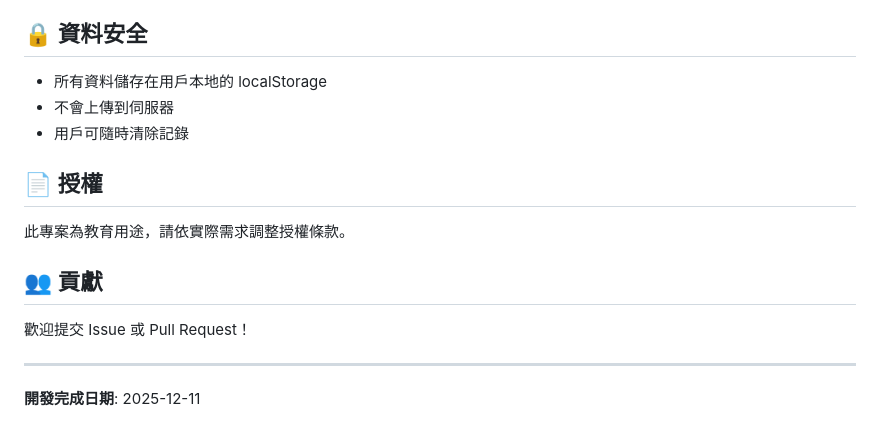
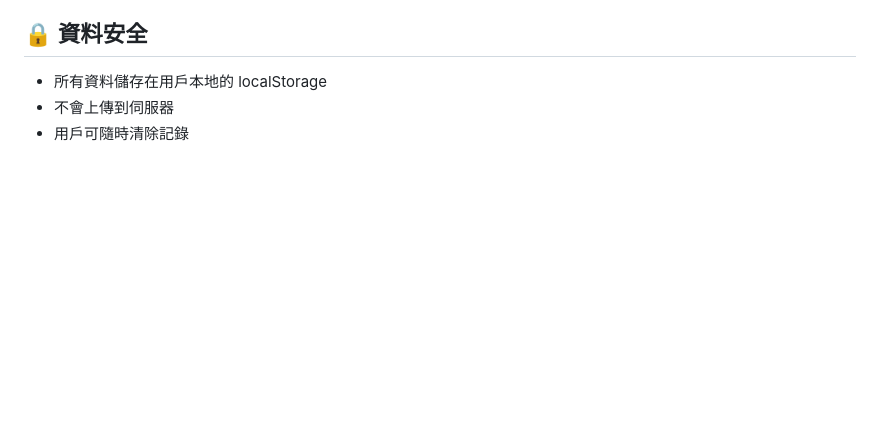
Before and after one commit to EmmaHsueh/psychological-test_full-ver., a Markdown page: README.md, the part around the change. Drawn GitHub-style; blank space fills up the shorter version.

```diff
--- a/README.md
+++ b/README.md
@@ -175,15 +175,3 @@ export async function getDailyQuote() {
 - 所有資料儲存在用戶本地的 localStorage
 - 不會上傳到伺服器
 - 用戶可隨時清除記錄
-
-## 📄 授權
-
-此專案為教育用途，請依實際需求調整授權條款。
-
-## 👥 貢獻
-
-歡迎提交 Issue 或 Pull Request！
-
----
-
-**開發完成日期**: 2025-12-11
```
